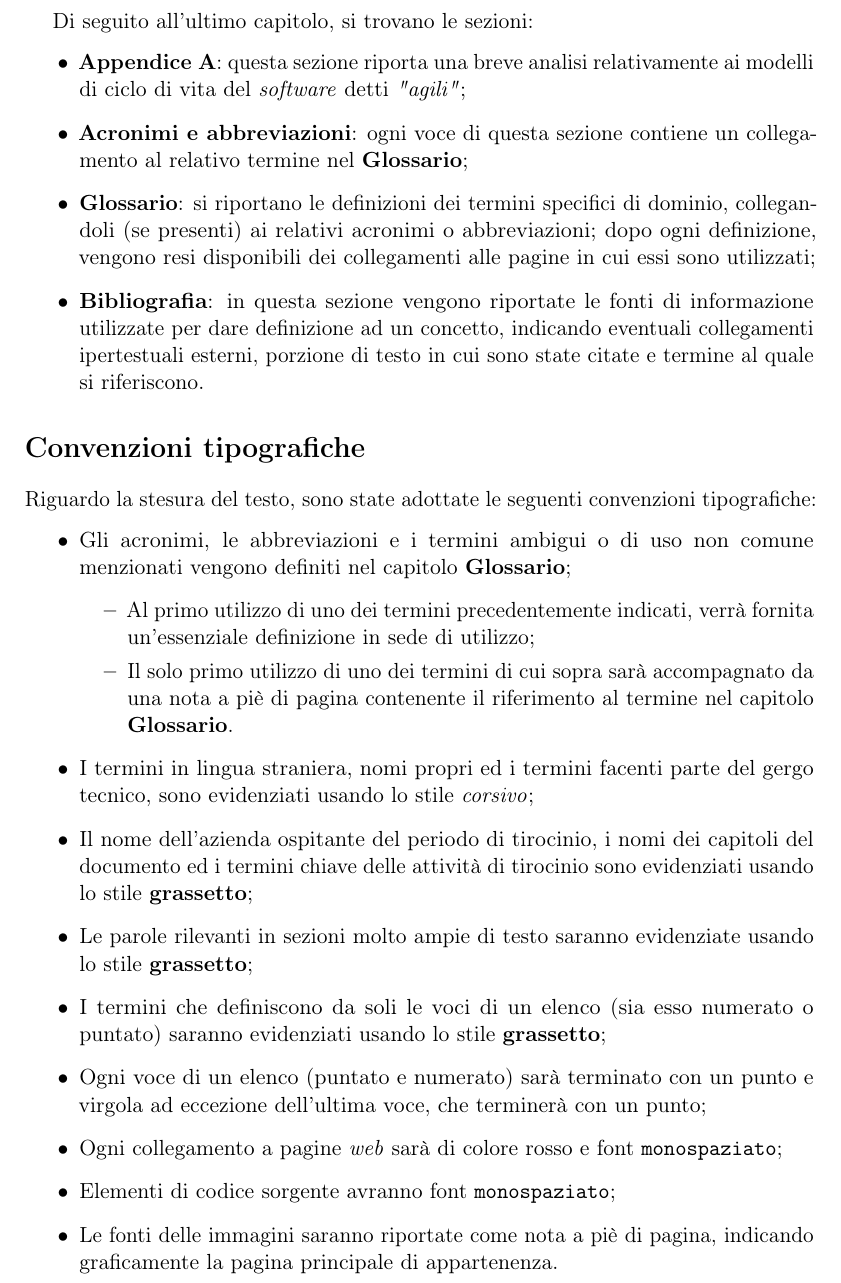
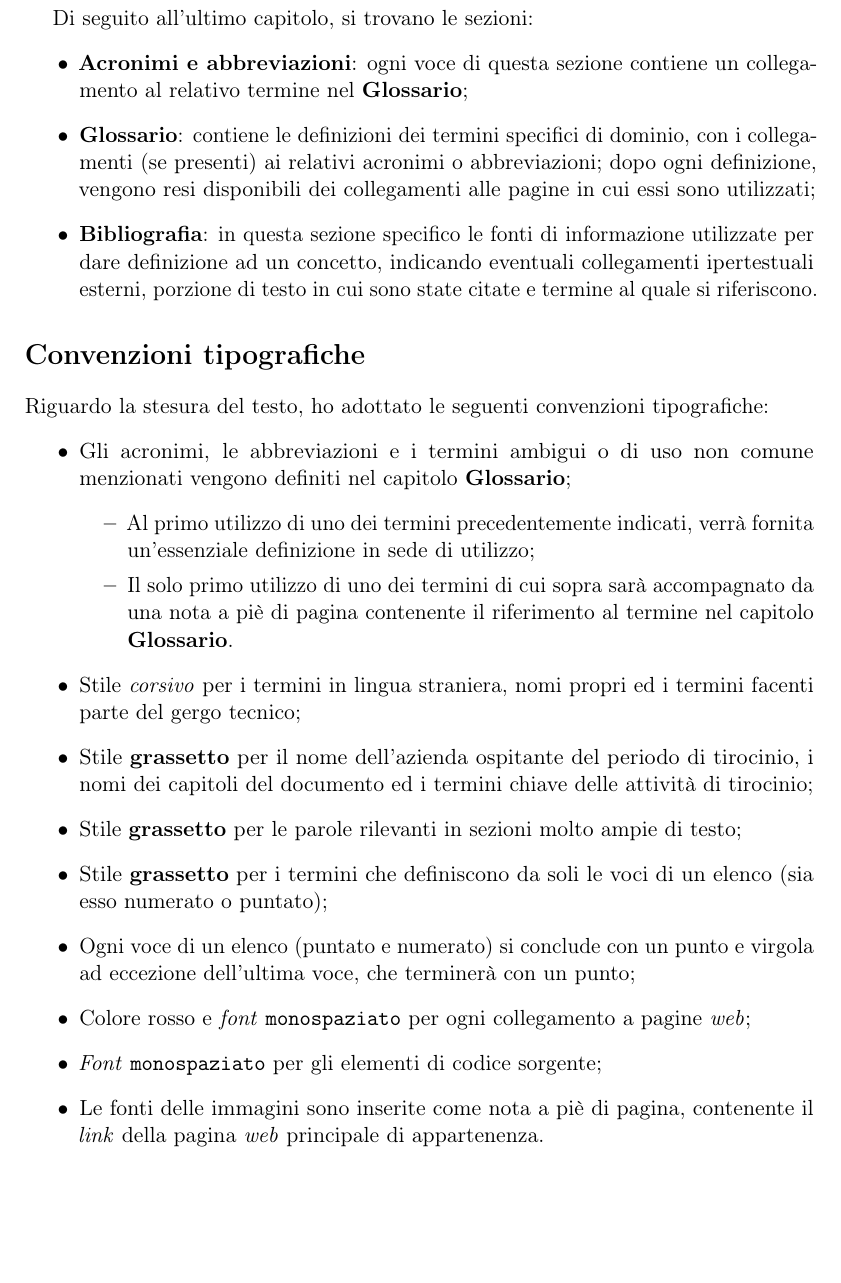
Before and after one commit to MatteoCus/Thesis, a LaTeX thesis (thesis.tex, which reads preface/summary.tex): part of page 5 of 69, cut so that both start at the same text, the shorter picture padded with empty space. Compiled offline with pdfLaTeX.

Commit message:
Fixed summary

```diff
--- a/preface/summary.tex
+++ b/preface/summary.tex
@@ -8,8 +8,7 @@
 
 \chapter*{Sommario}
 L'elaborato descrive i processi, gli strumenti e le metodologie coinvolte nello sviluppo di una \textit{Progressive Web App}\footnote{\gls{pwag}}, ovvero di un'applicazione \textit{web} sviluppata per fornire un'esperienza simile a quella offerta da un'applicazione nativa,
-atta all'inserimento manuale di dati relativi al controllo qualità\footnote{\gls{controllo-qualita}} di
-filiere produttive\footnote{\gls{filiera-produttiva}} industriali.
+atta all'inserimento manuale di dati relativi al controllo qualità\footnote{\gls{controllo-qualita}} di filiere produttive\footnote{\gls{filiera-produttiva}} industriali.
 \newline
 Nel dominio applicativo di interesse dell'elaborato:
 \begin{itemize}
@@ -20,44 +19,38 @@ Il prodotto software, sviluppato nel corso del tirocinio presso l'azienda \texti
 %\vfill
 
 \section*{Struttura del testo}
-
 Il corpo principale della relazione è suddiviso in 4 capitoli:
 
 \begin{description}
     \item[{\hyperref[cap:contesto-svolgimento]{Il primo capitolo}}] descrive il contesto in cui sono state svolte le attività di tirocinio curricolare, concludendo con una riflessione relativa al rapporto tra l'azienda ospitante e l'innovazione all'interno di processi e strumenti aziendali;
-
     \item[{\hyperref[cap:motivazioni-tirocinio]{Il secondo capitolo}}] approfondisce le motivazioni che hanno consentito l'unione delle volontà del proponente e del sottoscritto al fine di acquisire nuove conoscenze e competenze (per il sottoscritto) e risolvere determinati bisogni relativi al dominio aziendale (per \textbf{\textit{Trizeta}});
-
     \item[{\hyperref[cap:elementi-progetto]{Il terzo capitolo}}] descrive i processi, gli strumenti e le modalità di esecuzione delle attività lavorative, oltre ai risultati conseguiti;
-
     \item[{\hyperref[cap:resoconto]{Il quarto capitolo}}] esegue una retrospettiva sul progetto, mettendo in relazione le competenze acquisite durante il percorso didattico e le competenze richieste dal tirocinio curricolare.
 \end{description}
 
 Di seguito all'ultimo capitolo, si trovano le sezioni:
 \begin{itemize}
-    \item \textbf{Appendice A}: questa sezione riporta una breve analisi relativamente ai modelli di ciclo di vita del \textit{software} detti \textit{"agili"};
     \item \textbf{Acronimi e abbreviazioni}: ogni voce di questa sezione contiene un collegamento al relativo termine nel \textbf{Glossario};
-    \item \textbf{Glossario}: si riportano le definizioni dei termini specifici di dominio, collegandoli (se presenti) ai relativi acronimi o abbreviazioni; dopo ogni definizione, vengono resi disponibili dei collegamenti alle pagine in cui essi sono utilizzati;
-    \item \textbf{Bibliografia}: in questa sezione vengono riportate le fonti di informazione utilizzate per dare definizione ad un concetto, indicando eventuali collegamenti ipertestuali esterni, porzione di testo in cui sono state citate e termine al quale si riferiscono.
+    \item \textbf{Glossario}: contiene le definizioni dei termini specifici di dominio, con i collegamenti (se presenti) ai relativi acronimi o abbreviazioni; dopo ogni definizione, vengono resi disponibili dei collegamenti alle pagine in cui essi sono utilizzati;
+    \item \textbf{Bibliografia}: in questa sezione specifico le fonti di informazione utilizzate per dare definizione ad un concetto, indicando eventuali collegamenti ipertestuali esterni, porzione di testo in cui sono state citate e termine al quale si riferiscono.
 \end{itemize}
 
 \section*{Convenzioni tipografiche}
-
-Riguardo la stesura del testo, sono state adottate le seguenti convenzioni tipografiche:
+Riguardo la stesura del testo, ho adottato le seguenti convenzioni tipografiche:
 \begin{itemize}
 	\item Gli acronimi, le abbreviazioni e i termini ambigui o di uso non comune menzionati vengono definiti nel capitolo \textbf{Glossario};
         \begin{itemize}
             \item Al primo utilizzo di uno dei termini precedentemente indicati, verrà fornita un'essenziale definizione in sede di utilizzo;
             \item Il solo primo utilizzo di uno dei termini di cui sopra sarà accompagnato da una nota a piè di pagina contenente il riferimento al termine nel capitolo \textbf{Glossario}.
         \end{itemize}
-	\item I termini in lingua straniera, nomi propri ed i termini facenti parte del gergo tecnico, sono evidenziati usando lo stile \textit{corsivo};
-	\item Il nome dell'azienda ospitante del periodo di tirocinio, i nomi dei capitoli del documento ed i termini chiave delle attività di tirocinio sono evidenziati usando lo stile \textbf{grassetto};
-	\item Le parole rilevanti in sezioni molto ampie di testo saranno evidenziate usando lo stile \textbf{grassetto};
-	\item I termini che definiscono da soli le voci di un elenco (sia esso numerato o puntato) saranno evidenziati usando lo stile \textbf{grassetto};
-	\item Ogni voce di un elenco (puntato e numerato) sarà terminato con un punto e virgola ad eccezione dell'ultima voce, che terminerà con un punto;
-	\item Ogni collegamento a pagine \textit{web} sarà di colore rosso e font \texttt{monospaziato};
-	\item Elementi di codice sorgente avranno font \texttt{monospaziato};
-	\item Le fonti delle immagini saranno riportate come nota a piè di pagina, indicando graficamente la pagina principale di appartenenza.
+	\item Stile \textit{corsivo} per i termini in lingua straniera, nomi propri ed i termini facenti parte del gergo tecnico;
+	\item Stile \textbf{grassetto} per il nome dell'azienda ospitante del periodo di tirocinio, i nomi dei capitoli del documento ed i termini chiave delle attività di tirocinio;
+	\item Stile \textbf{grassetto} per le parole rilevanti in sezioni molto ampie di testo;
+	\item Stile \textbf{grassetto} per i termini che definiscono da soli le voci di un elenco (sia esso numerato o puntato);
+	\item Ogni voce di un elenco (puntato e numerato) si conclude con un punto e virgola ad eccezione dell'ultima voce, che terminerà con un punto;
+	\item Colore rosso e \textit{font} \texttt{monospaziato} per ogni collegamento a pagine \textit{web};
+	\item \textit{Font} \texttt{monospaziato} per gli elementi di codice sorgente;
+	\item Le fonti delle immagini sono inserite come nota a piè di pagina, contenente il \textit{link} della pagina \textit{web} principale di appartenenza.
 \end{itemize}
 
 %\selectlanguage{english}
```
Also changed, not shown: preface/summary.tex (2 more changed lines).
